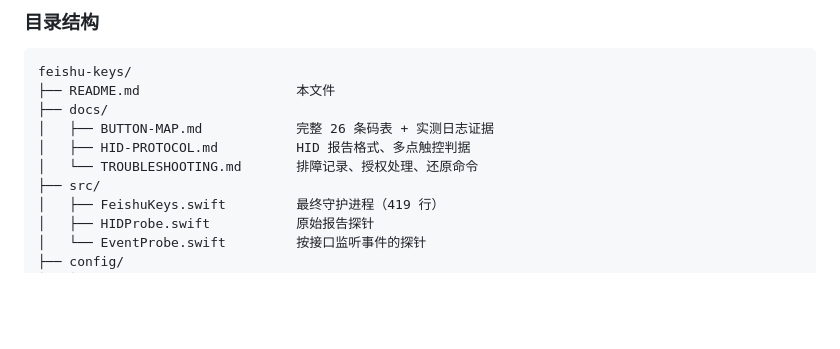
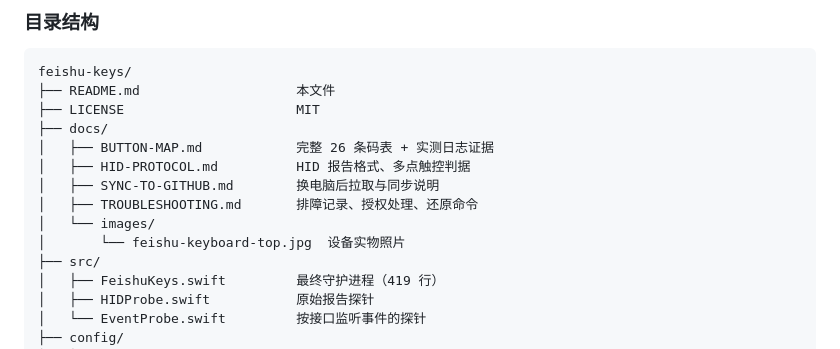
Before and after one commit to huanyingbeyond-ux/feishu-keys-macos, a Markdown page: README.md, the part around one of its changes. GitHub-like rendering; blank space fills up the shorter version.

````diff
--- a/README.md
+++ b/README.md
@@ -99,10 +118,14 @@ flowchart TB
 ```
 feishu-keys/
 ├── README.md                    本文件
+├── LICENSE                      MIT
 ├── docs/
 │   ├── BUTTON-MAP.md            完整 26 条码表 + 实测日志证据
 │   ├── HID-PROTOCOL.md          HID 报告格式、多点触控判据
-│   └── TROUBLESHOOTING.md       排障记录、授权处理、还原命令
+│   ├── SYNC-TO-GITHUB.md        换电脑后拉取与同步说明
+│   ├── TROUBLESHOOTING.md       排障记录、授权处理、还原命令
+│   └── images/
+│       └── feishu-keyboard-top.jpg  设备实物照片
 ├── src/
 │   ├── FeishuKeys.swift         最终守护进程（419 行）
 │   ├── HIDProbe.swift           原始报告探针
````
Also changed, not shown: other parts of README.md (+19 -0 lines), docs/images/feishu-keyboard-top.jpg (added).
